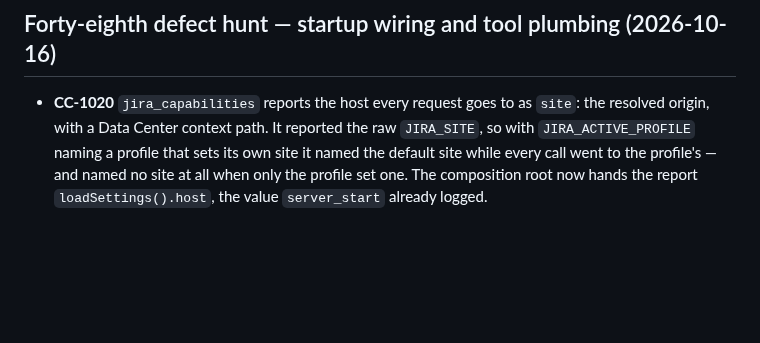
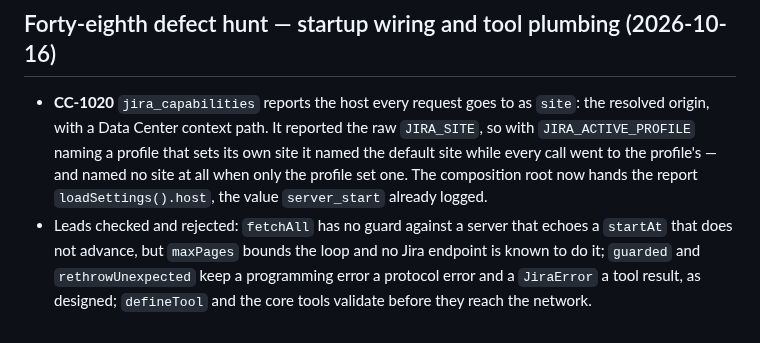
Before and after one commit to IvanBBaev/jira-mcp, a Markdown page: docs/CORNER-CASES.md, the part around the change. Drawn GitHub-style; blank space fills up the shorter version.

Commit message:
docs(corner-cases): record the forty-eighth defect hunt (CC-1020)

```diff
--- a/docs/CORNER-CASES.md
+++ b/docs/CORNER-CASES.md
@@ -2800,3 +2800,9 @@ builders, executors, time helpers and shapers in `src/api/issues.ts`.
   profile's — and named no site at all when only the profile set one. The
   composition root now hands the report `loadSettings().host`, the value
   `server_start` already logged.
+- Leads checked and rejected: `fetchAll` has no guard against a server that
+  echoes a `startAt` that does not advance, but `maxPages` bounds the loop and
+  no Jira endpoint is known to do it; `guarded` and `rethrowUnexpected` keep a
+  programming error a protocol error and a `JiraError` a tool result, as
+  designed; `defineTool` and the core tools validate before they reach the
+  network.
```
